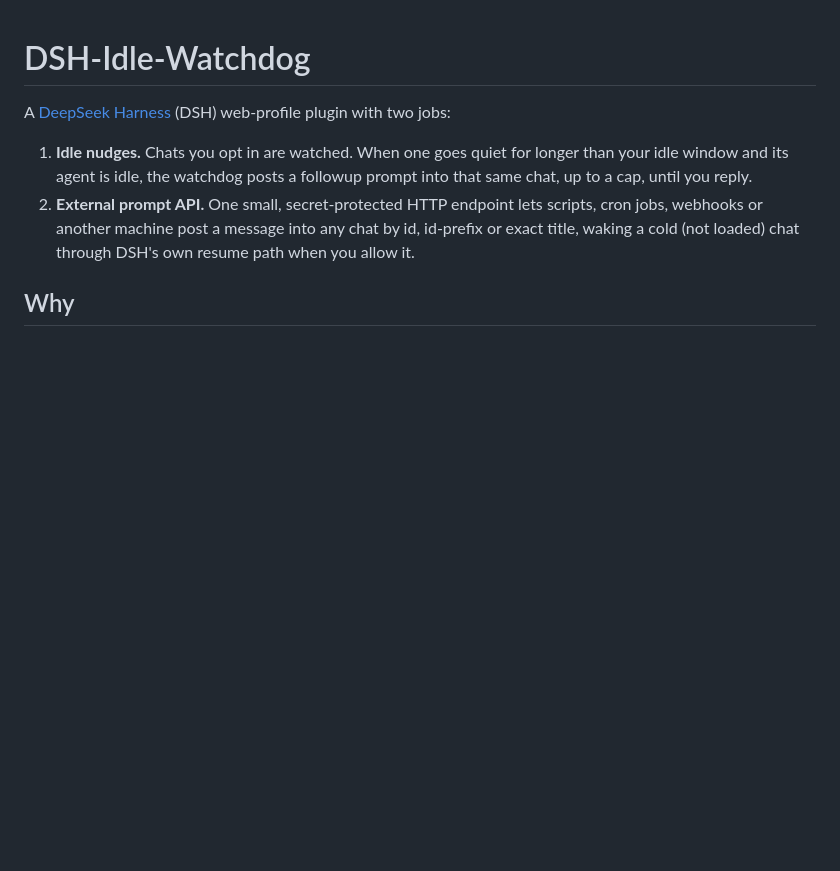
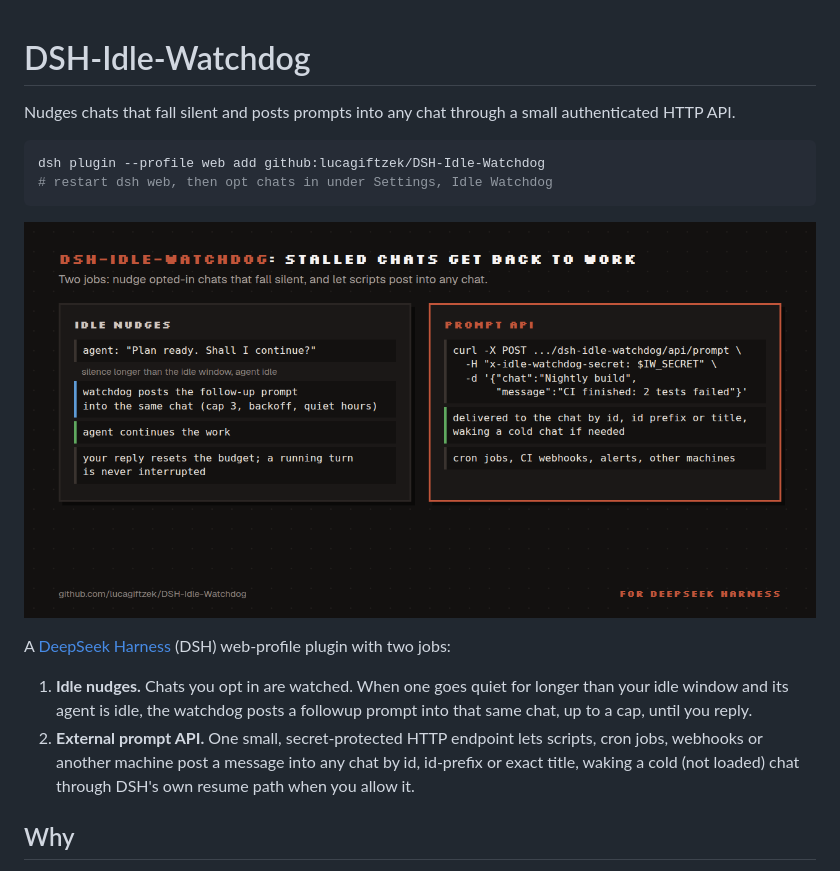
Before and after one commit to lucagiftzek/DSH-Idle-Watchdog, a Markdown page: README.md, the part around one of its changes. GitHub-like rendering; pictures changed too: docs/media/demo.png (added); blank space fills up the shorter version.

Commit message:
docs: README opens with a one-line pitch, a short install block and a demo image; cross links to the other plugins

````diff
--- a/README.md
+++ b/README.md
@@ -1,4 +1,13 @@
 # DSH-Idle-Watchdog
+
+Nudges chats that fall silent and posts prompts into any chat through a small authenticated HTTP API.
+
+```bash
+dsh plugin --profile web add github:lucagiftzek/DSH-Idle-Watchdog
+# restart dsh web, then opt chats in under Settings, Idle Watchdog
+```
+
+![How the idle nudges and the prompt API work](docs/media/demo.png)
 
 A [DeepSeek Harness](https://www.deepseek.com) (DSH) web-profile plugin with two jobs:
 
````
Also changed, not shown: other parts of README.md (+20 -0 lines).
